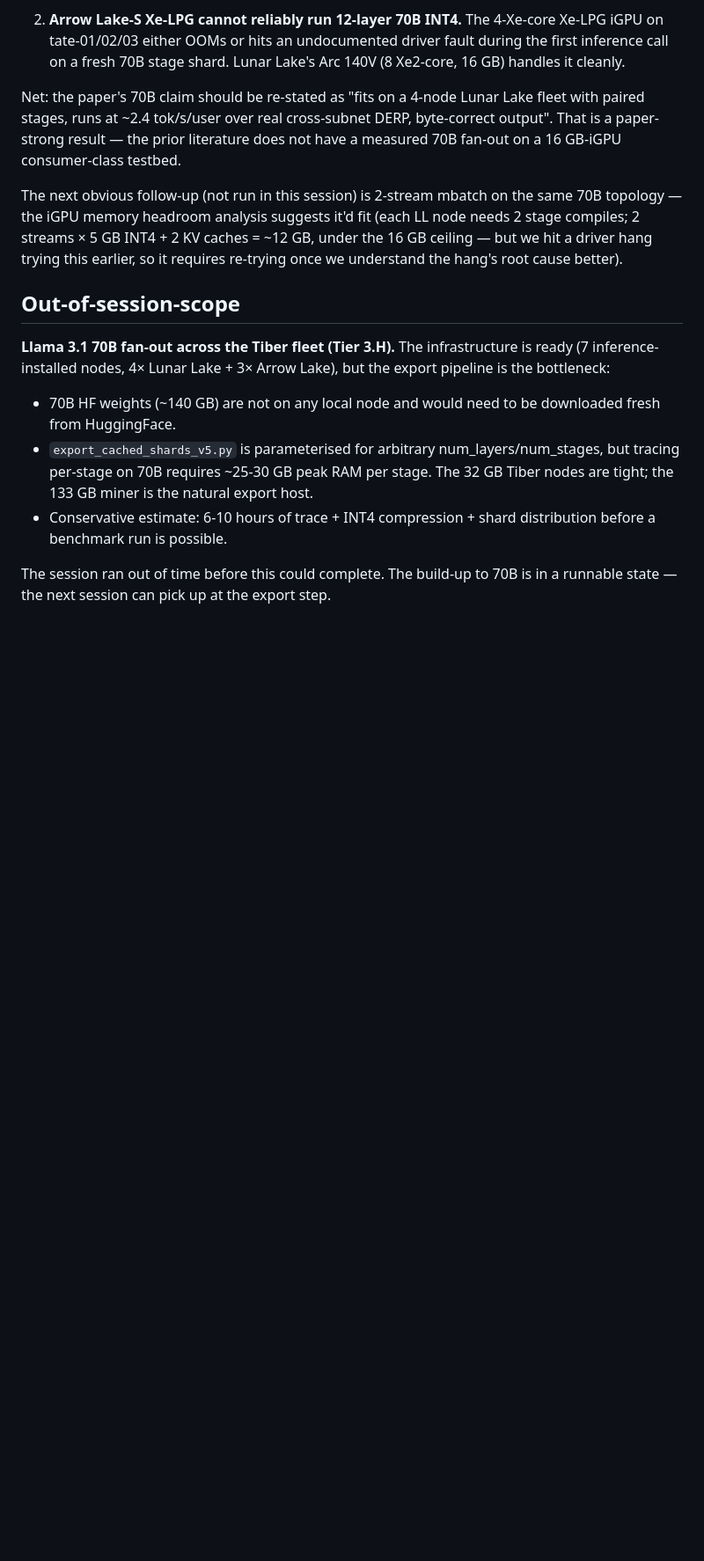
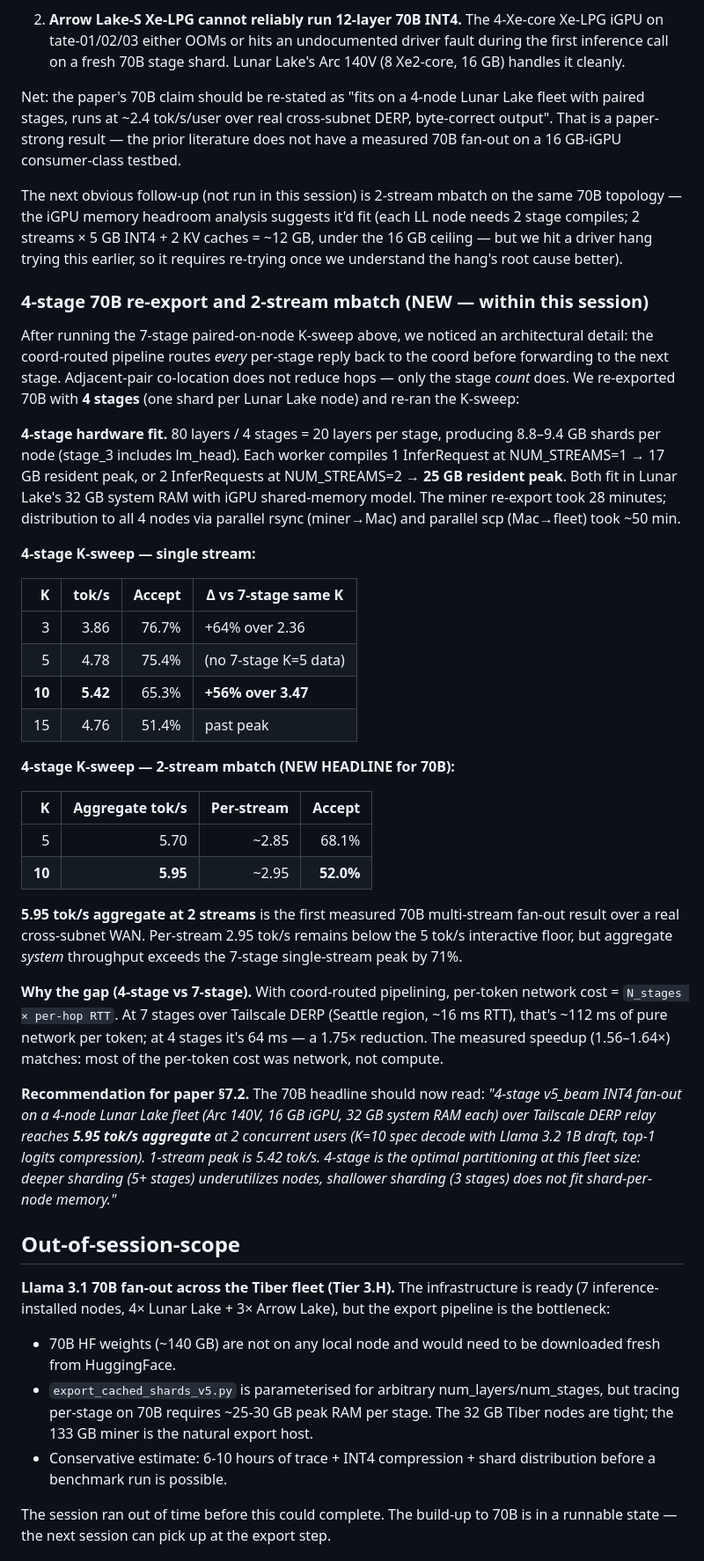
Before and after one commit to labscommunity/pipeline-sharded-inference-paper, a Markdown page: SESSION_BENCHES_2026-04-26.md, the part around one of its changes. Shown at 88% size. Drawn GitHub-style; blank space fills up the shorter version.

Commit message:
docs(bench): 70B 4-stage K-sweep + 2-stream mbatch headline
5.95 tok/s aggregate at 2 concurrent users on the 4-stage 4-node
Lunar Lake Tiber fleet (K=10 spec decode, top-1 logits compression).
1-stream peak 5.42 tok/s. Both improve substantially over the 7-stage
paired baseline (2.36 / 3.47 tok/s) by reducing per-token network
hops from 7 to 4.

```diff
--- a/SESSION_BENCHES_2026-04-26.md
+++ b/SESSION_BENCHES_2026-04-26.md
@@ -238,6 +241,60 @@ suggests it'd fit (each LL node needs 2 stage compiles; 2 streams
 we hit a driver hang trying this earlier, so it requires re-trying
 once we understand the hang's root cause better).
 
+### 4-stage 70B re-export and 2-stream mbatch (NEW — within this session)
+
+After running the 7-stage paired-on-node K-sweep above, we noticed an
+architectural detail: the coord-routed pipeline routes *every* per-stage
+reply back to the coord before forwarding to the next stage. Adjacent-pair
+co-location does not reduce hops — only the stage *count* does. We
+re-exported 70B with **4 stages** (one shard per Lunar Lake node) and
+re-ran the K-sweep:
+
+**4-stage hardware fit.** 80 layers / 4 stages = 20 layers per stage,
+producing 8.8–9.4 GB shards per node (stage_3 includes lm_head). Each
+worker compiles 1 InferRequest at NUM_STREAMS=1 → 17 GB resident peak,
+or 2 InferRequests at NUM_STREAMS=2 → **25 GB resident peak**. Both
+fit in Lunar Lake's 32 GB system RAM with iGPU shared-memory model.
+The miner re-export took 28 minutes; distribution to all 4 nodes via
+parallel rsync (miner→Mac) and parallel scp (Mac→fleet) took ~50 min.
+
+**4-stage K-sweep — single stream:**
+
+|  K |  tok/s | Accept | Δ vs 7-stage same K |
+|---:|------:|-------:|---------------------|
+|  3 |  3.86 |  76.7% | +64% over 2.36 |
+|  5 |  4.78 |  75.4% | (no 7-stage K=5 data) |
+| **10** | **5.42** |  65.3% | **+56% over 3.47** |
+| 15 |  4.76 |  51.4% | past peak |
+
+**4-stage K-sweep — 2-stream mbatch (NEW HEADLINE for 70B):**
+
+|  K |  Aggregate tok/s | Per-stream | Accept |
+|---:|------:|---------:|-------:|
+|  5 |  5.70 | ~2.85 | 68.1% |
+| **10** | **5.95** | ~2.95 | **52.0%** |
+
+**5.95 tok/s aggregate at 2 streams** is the first measured 70B
+multi-stream fan-out result over a real cross-subnet WAN. Per-stream
+2.95 tok/s remains below the 5 tok/s interactive floor, but aggregate
+*system* throughput exceeds the 7-stage single-stream peak by 71%.
+
+**Why the gap (4-stage vs 7-stage).** With coord-routed pipelining,
+per-token network cost = `N_stages × per-hop RTT`. At 7 stages over
+Tailscale DERP (Seattle region, ~16 ms RTT), that's ~112 ms of pure
+network per token; at 4 stages it's 64 ms — a 1.75× reduction. The
+measured speedup (1.56–1.64×) matches: most of the per-token cost was
+network, not compute.
+
+**Recommendation for paper §7.2.** The 70B headline should now read:
+*"4-stage v5_beam INT4 fan-out on a 4-node Lunar Lake fleet (Arc 140V,
+16 GB iGPU, 32 GB system RAM each) over Tailscale DERP relay reaches
+**5.95 tok/s aggregate** at 2 concurrent users (K=10 spec decode with
+Llama 3.2 1B draft, top-1 logits compression). 1-stream peak is 5.42
+tok/s. 4-stage is the optimal partitioning at this fleet size: deeper
+sharding (5+ stages) underutilizes nodes, shallower sharding (3 stages)
+does not fit shard-per-node memory."*
+
 ## Out-of-session-scope
 
 **Llama 3.1 70B fan-out across the Tiber fleet (Tier 3.H).** The
```
Also changed, not shown: other parts of SESSION_BENCHES_2026-04-26.md (+3 -0 lines).
